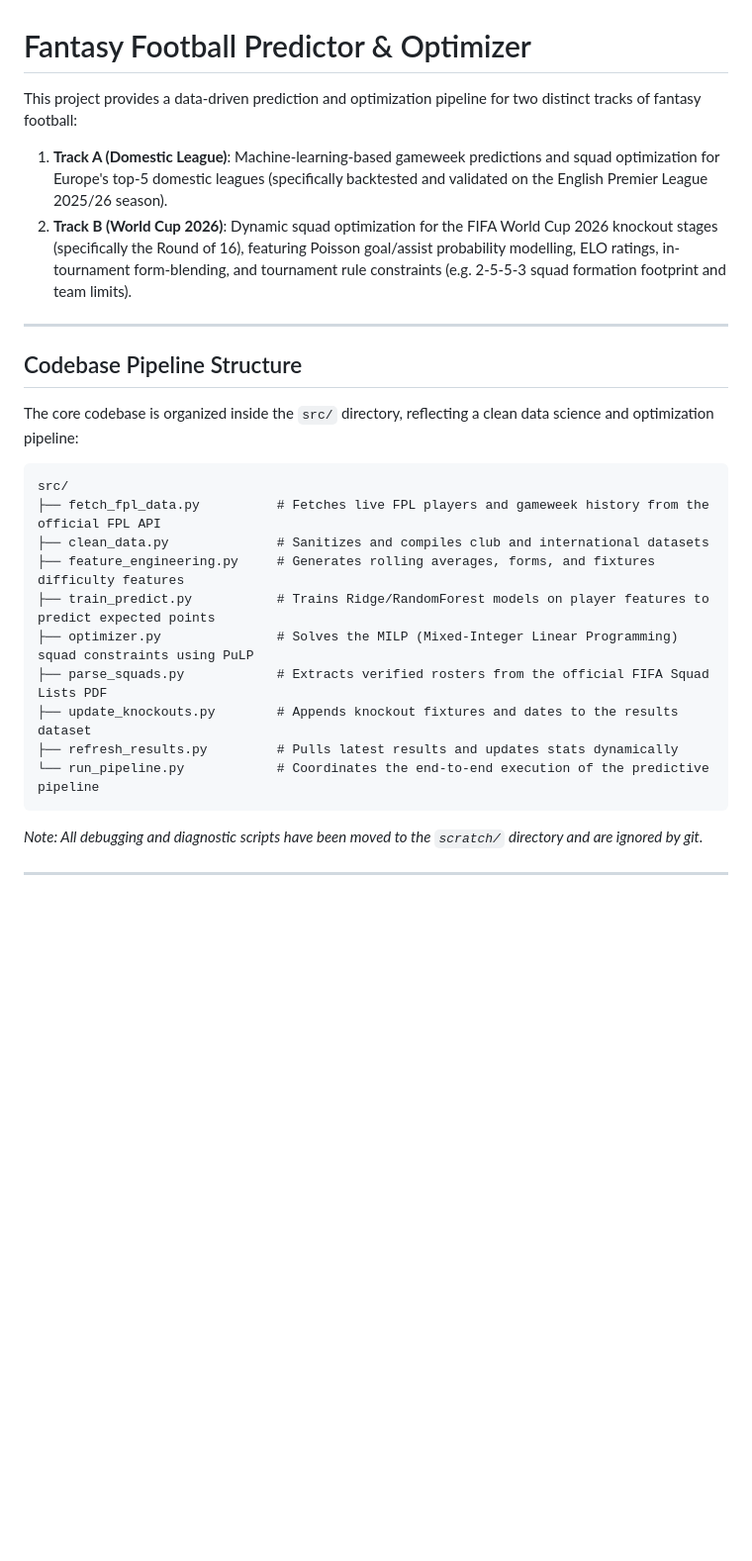
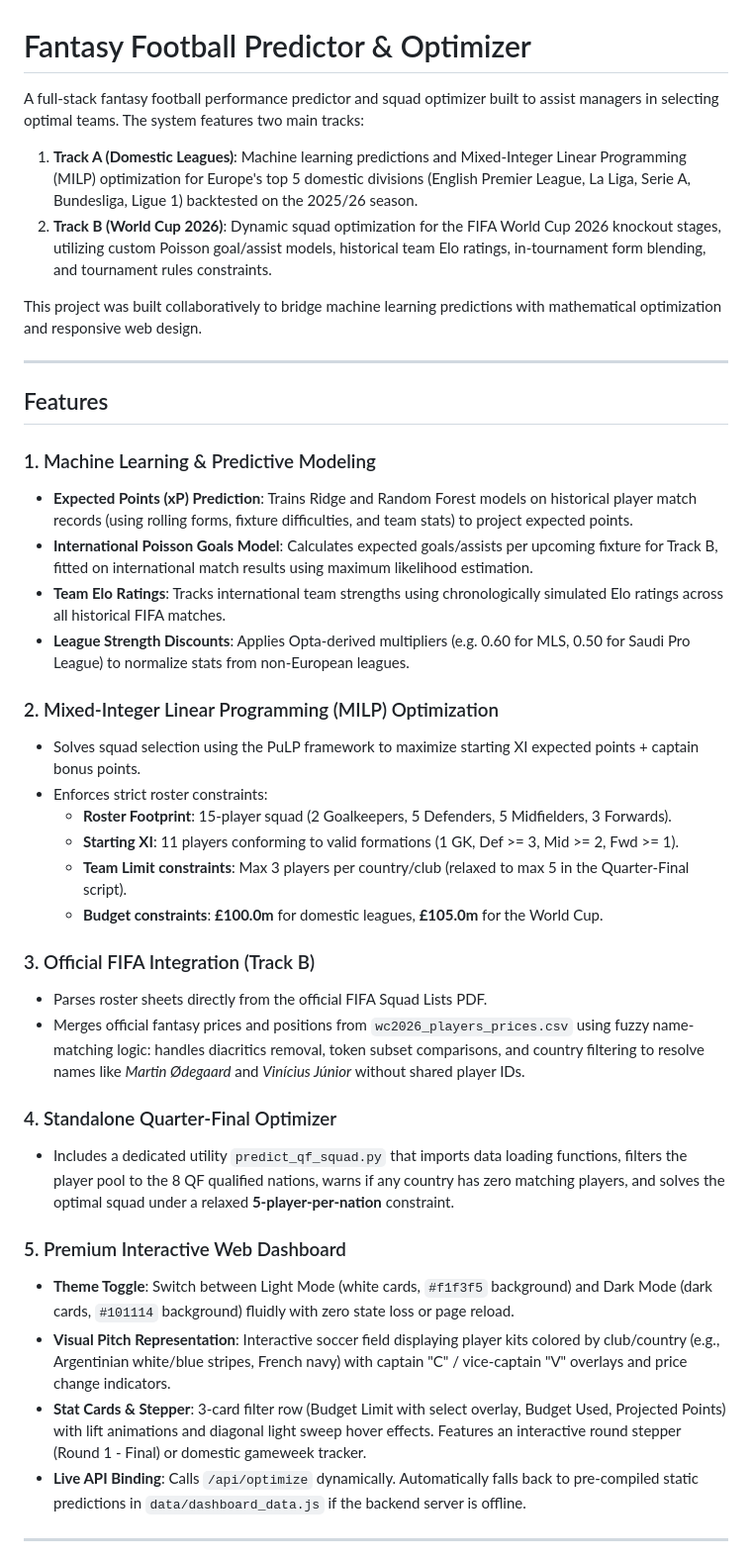
Before and after one commit to parthlyawake/football-predictor, a Markdown page: README.md, the part around one of its changes. Shown at 99% size. Drawn GitHub-style; blank space fills up the shorter version.

````diff
--- a/README.md
+++ b/README.md
@@ -1,29 +1,41 @@
 # Fantasy Football Predictor & Optimizer
 
-This project provides a data-driven prediction and optimization pipeline for two distinct tracks of fantasy football:
-1.  **Track A (Domestic League)**: Machine-learning-based gameweek predictions and squad optimization for Europe's top-5 domestic leagues (specifically backtested and validated on the English Premier League 2025/26 season).
-2.  **Track B (World Cup 2026)**: Dynamic squad optimization for the FIFA World Cup 2026 knockout stages (specifically the Round of 16), featuring Poisson goal/assist probability modelling, ELO ratings, in-tournament form-blending, and tournament rule constraints (e.g. 2-5-5-3 squad formation footprint and team limits).
+A full-stack fantasy football performance predictor and squad optimizer built to assist managers in selecting optimal teams. The system features two main tracks:
+1. **Track A (Domestic Leagues)**: Machine learning predictions and Mixed-Integer Linear Programming (MILP) optimization for Europe's top 5 domestic divisions (English Premier League, La Liga, Serie A, Bundesliga, Ligue 1) backtested on the 2025/26 season.
+2. **Track B (World Cup 2026)**: Dynamic squad optimization for the FIFA World Cup 2026 knockout stages, utilizing custom Poisson goal/assist models, historical team Elo ratings, in-tournament form blending, and tournament rules constraints.
+
+This project was built collaboratively to bridge machine learning predictions with mathematical optimization and responsive web design.
 
 ---
 
-## Codebase Pipeline Structure
+## Features
 
-The core codebase is organized inside the `src/` directory, reflecting a clean data science and optimization pipeline:
+### 1. Machine Learning & Predictive Modeling
+- **Expected Points (xP) Prediction**: Trains Ridge and Random Forest models on historical player match records (using rolling forms, fixture difficulties, and team stats) to project expected points.
+- **International Poisson Goals Model**: Calculates expected goals/assists per upcoming fixture for Track B, fitted on international match results using maximum likelihood estimation.
+- **Team Elo Ratings**: Tracks international team strengths using chronologically simulated Elo ratings across all historical FIFA matches.
+- **League Strength Discounts**: Applies Opta-derived multipliers (e.g. 0.60 for MLS, 0.50 for Saudi Pro League) to normalize stats from non-European leagues.
 
-```
-src/
-├── fetch_fpl_data.py          # Fetches live FPL players and gameweek history from the official FPL API
-├── clean_data.py              # Sanitizes and compiles club and international datasets
-├── feature_engineering.py     # Generates rolling averages, forms, and fixtures difficulty features
-├── train_predict.py           # Trains Ridge/RandomForest models on player features to predict expected points
-├── optimizer.py               # Solves the MILP (Mixed-Integer Linear Programming) squad constraints using PuLP
-├── parse_squads.py            # Extracts verified rosters from the official FIFA Squad Lists PDF
-├── update_knockouts.py        # Appends knockout fixtures and dates to the results dataset
-├── refresh_results.py         # Pulls latest results and updates stats dynamically
-└── run_pipeline.py            # Coordinates the end-to-end execution of the predictive pipeline
-```
+### 2. Mixed-Integer Linear Programming (MILP) Optimization
+- Solves squad selection using the PuLP framework to maximize starting XI expected points + captain bonus points.
+- Enforces strict roster constraints:
+  - **Roster Footprint**: 15-player squad (2 Goalkeepers, 5 Defenders, 5 Midfielders, 3 Forwards).
+  - **Starting XI**: 11 players conforming to valid formations (1 GK, Def >= 3, Mid >= 2, Fwd >= 1).
+  - **Team Limit constraints**: Max 3 players per country/club (relaxed to max 5 in the Quarter-Final script).
+  - **Budget constraints**: **£100.0m** for domestic leagues, **£105.0m** for the World Cup.
 
-*Note: All debugging and diagnostic scripts have been moved to the `scratch/` directory and are ignored by git.*
+### 3. Official FIFA Integration (Track B)
+- Parses roster sheets directly from the official FIFA Squad Lists PDF.
+- Merges official fantasy prices and positions from `wc2026_players_prices.csv` using fuzzy name-matching logic: handles diacritics removal, token subset comparisons, and country filtering to resolve names like *Martin Ødegaard* and *Vinícius Júnior* without shared player IDs.
+
+### 4. Standalone Quarter-Final Optimizer
+- Includes a dedicated utility `predict_qf_squad.py` that imports data loading functions, filters the player pool to the 8 QF qualified nations, warns if any country has zero matching players, and solves the optimal squad under a relaxed **5-player-per-nation** constraint.
+
+### 5. Premium Interactive Web Dashboard
+- **Theme Toggle**: Switch between Light Mode (white cards, `#f1f3f5` background) and Dark Mode (dark cards, `#101114` background) fluidly with zero state loss or page reload.
+- **Visual Pitch Representation**: Interactive soccer field displaying player kits colored by club/country (e.g., Argentinian white/blue stripes, French navy) with captain "C" / vice-captain "V" overlays and price change indicators.
+- **Stat Cards & Stepper**: 3-card filter row (Budget Limit with select overlay, Budget Used, Projected Points) with lift animations and diagonal light sweep hover effects. Features an interactive round stepper (Round 1 - Final) or domestic gameweek tracker.
+- **Live API Binding**: Calls `/api/optimize` dynamically. Automatically falls back to pre-compiled static predictions in `data/dashboard_data.js` if the backend server is offline.
 
 ---
 
````
Also changed, not shown: other parts of README.md (+68 -56 lines).
